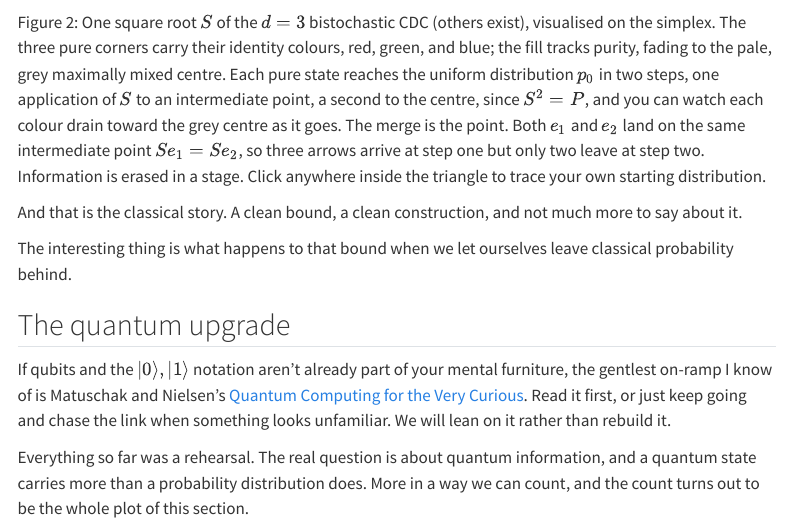
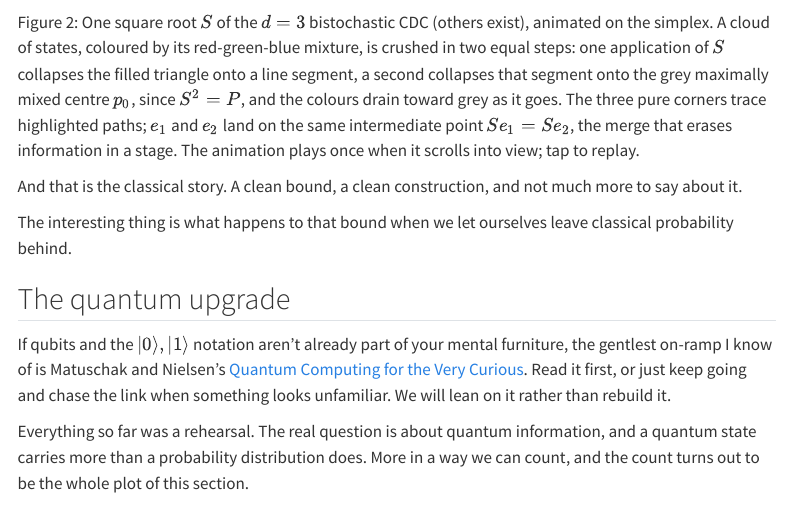
Before and after one commit to Florian2Richter/florian2richter.github.io, a Quarto document (posts/clifford-roots/index.qmd): the page in a window 1100 px wide, from 5540 px down. Rendered offline with R 4.5, knitr and Pandoc in place of Quarto, with nearby package versions; menus at the side of the page are left out.

Commit message:
Update Figure 2 caption to describe the animation
The caption still described the removed click-to-trace figure ("the fill
tracks purity", "click ... to trace your own"). Rewrite it for the
animated version: the two-stage collapse of the cloud, the e1/e2 merge,
and the plays-once / tap-to-replay behaviour.

https://claude.ai/code/session_01CExUHwYptEAQg9ZF2T18k6

```diff
--- a/posts/clifford-roots/index.qmd
+++ b/posts/clifford-roots/index.qmd
@@ -419,16 +419,14 @@ bistochastic, this very block gives a root of order exactly $d - 1$.
 {{< include figures/fig2-simplex-root/interactive.qmd >}}
 
 One square root $S$ of the $d = 3$ bistochastic CDC (others exist),
-visualised on the simplex. The three pure corners carry their identity
-colours, red, green, and blue; the fill tracks purity, fading to the
-pale, grey maximally mixed centre. Each pure state reaches the uniform
-distribution $p_0$ in two steps, one application of $S$ to an
-intermediate point, a second to the centre, since $S^2 = P$, and you can
-watch each colour drain toward the grey centre as it goes. The merge is
-the point. Both $e_1$ and $e_2$ land on the same intermediate point
-$Se_1 = Se_2$, so three arrows arrive at step one but only two leave at
-step two. Information is erased in a stage. Click anywhere inside the
-triangle to trace your own starting distribution.
+animated on the simplex. A cloud of states, coloured by its
+red-green-blue mixture, is crushed in two equal steps: one application of
+$S$ collapses the filled triangle onto a line segment, a second collapses
+that segment onto the grey maximally mixed centre $p_0$, since $S^2 = P$,
+and the colours drain toward grey as it goes. The three pure corners
+trace highlighted paths; $e_1$ and $e_2$ land on the same intermediate
+point $Se_1 = Se_2$, the merge that erases information in a stage. The
+animation plays once when it scrolls into view; tap to replay.
 
 :::
 
```
